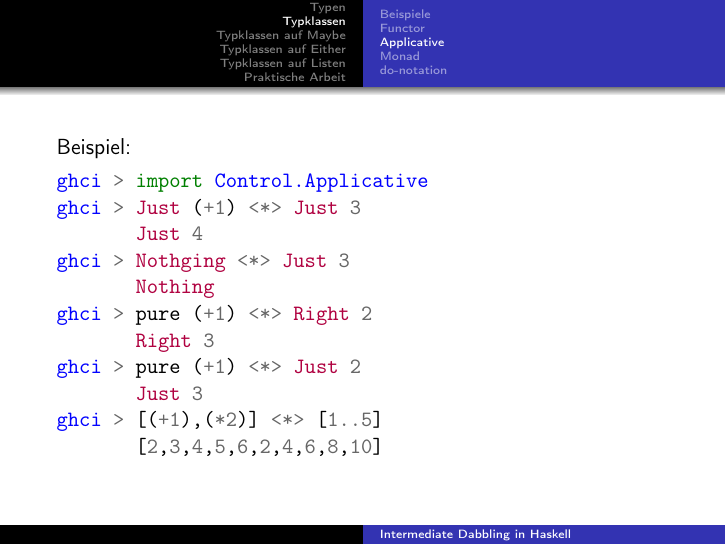
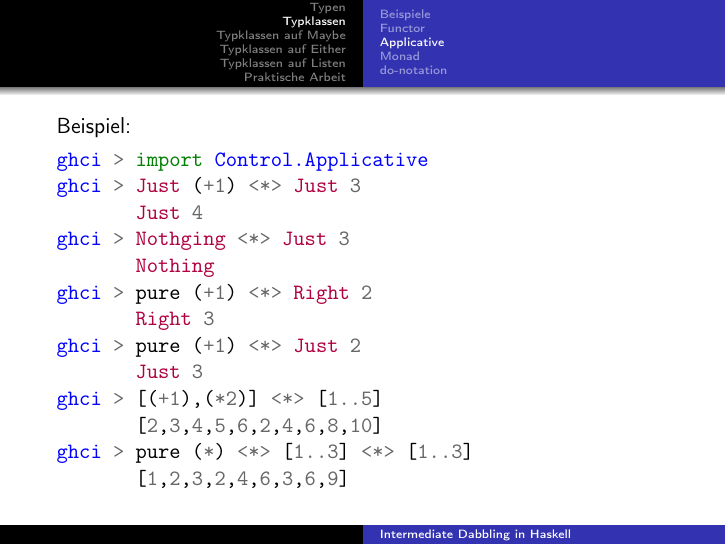
Before and after one commit to FFPiHaskell/Intermediate-dabbling-in-Haskell, LaTeX slides (lecture2.tex): page 33 of 48. Compiled offline with pdfLaTeX.

Commit message:
added 1 more example

```diff
--- a/lecture2.tex
+++ b/lecture2.tex
@@ -235,6 +235,8 @@ ghci > pure (+1) <*> Just 2
        Just 3
 ghci > [(+1),(*2)] <*> [1..5]
        [2,3,4,5,6,2,4,6,8,10]
+ghci > pure (*) <*> [1..3] <*> [1..3]
+       [1,2,3,2,4,6,3,6,9]
 \end{minted}
 \end{frame}
 
```
Also changed, not shown: lecture2.pdf.
